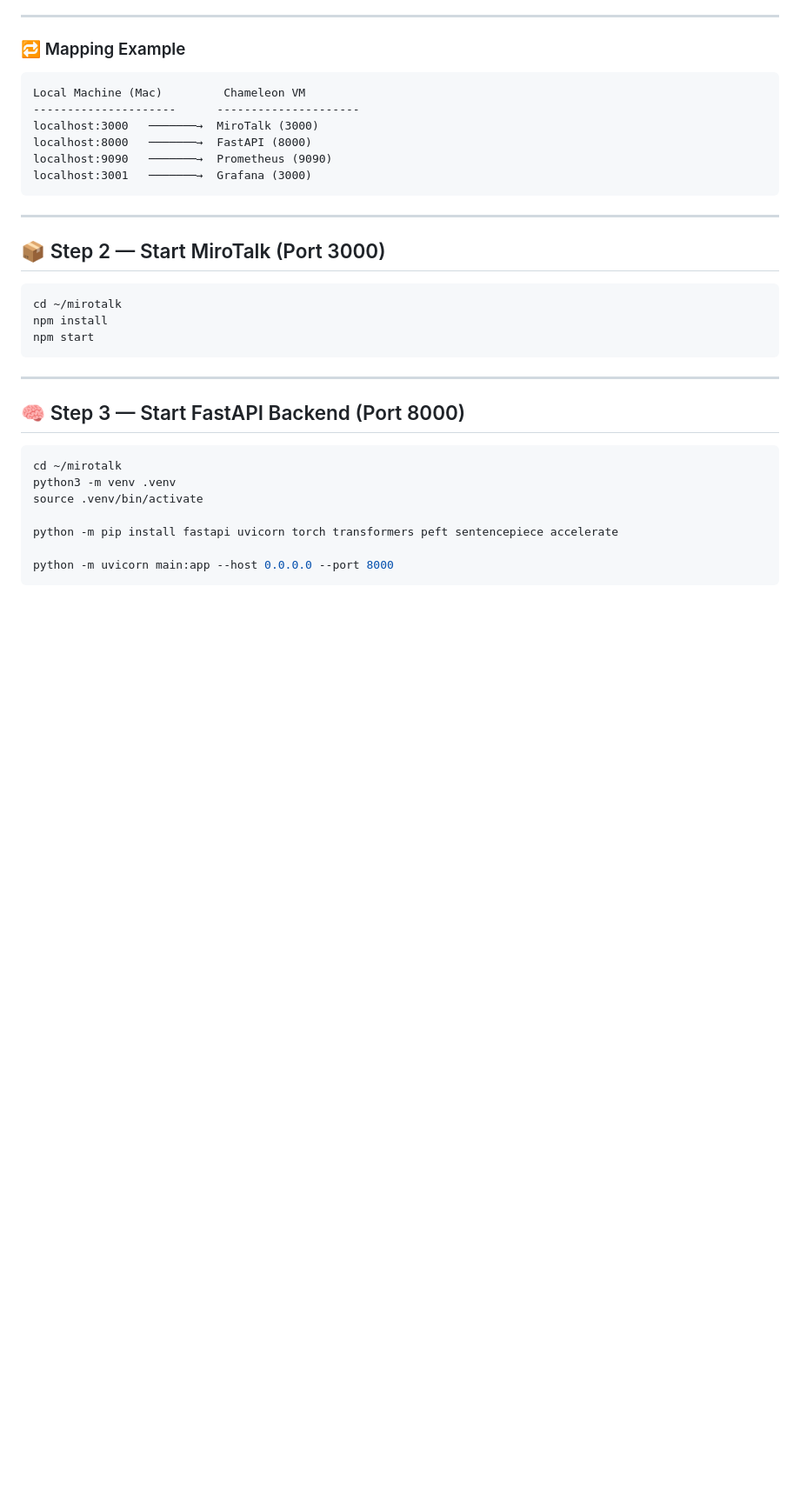
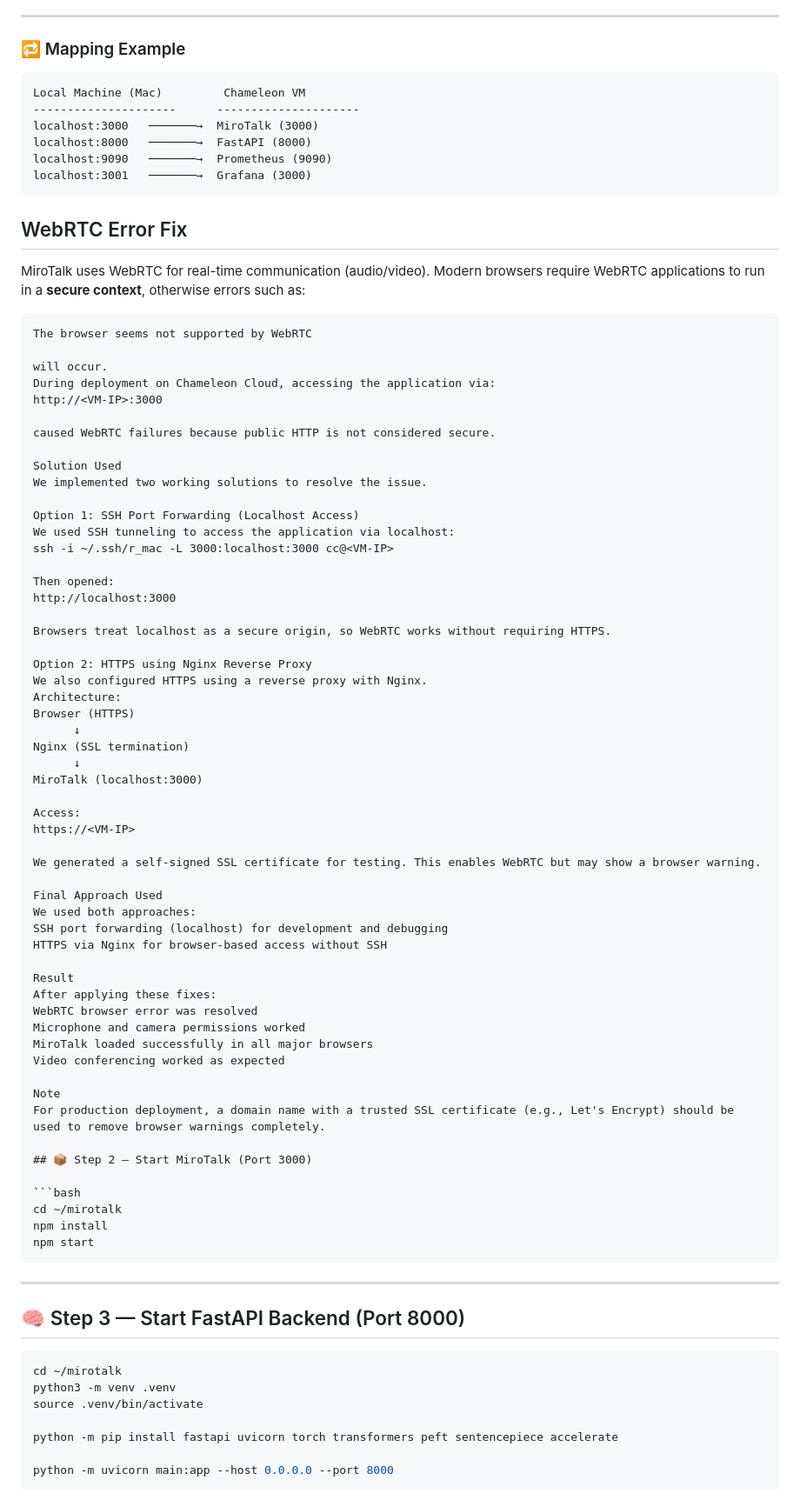
Before and after one commit to miandfetter/ECE-9183-Proj30, a Markdown page: README.md, the part around one of its changes. Shown at 87% size. Rendered like a GitHub page; blank space fills up the shorter version.

````diff
--- a/README.md
+++ b/README.md
@@ -104,7 +104,59 @@ localhost:9090   ───────→  Prometheus (9090)
 localhost:3001   ───────→  Grafana (3000)
 ```
 
----
+## WebRTC Error Fix
+
+MiroTalk uses WebRTC for real-time communication (audio/video). Modern browsers require WebRTC applications to run in a **secure context**, otherwise errors such as:
+
+```text
+The browser seems not supported by WebRTC
+
+will occur.
+During deployment on Chameleon Cloud, accessing the application via:
+http://<VM-IP>:3000
+
+caused WebRTC failures because public HTTP is not considered secure.
+
+Solution Used
+We implemented two working solutions to resolve the issue.
+
+Option 1: SSH Port Forwarding (Localhost Access)
+We used SSH tunneling to access the application via localhost:
+ssh -i ~/.ssh/r_mac -L 3000:localhost:3000 cc@<VM-IP>
+
+Then opened:
+http://localhost:3000
+
+Browsers treat localhost as a secure origin, so WebRTC works without requiring HTTPS.
+
+Option 2: HTTPS using Nginx Reverse Proxy
+We also configured HTTPS using a reverse proxy with Nginx.
+Architecture:
+Browser (HTTPS)
+      ↓
+Nginx (SSL termination)
+      ↓
+MiroTalk (localhost:3000)
+
+Access:
+https://<VM-IP>
+
+We generated a self-signed SSL certificate for testing. This enables WebRTC but may show a browser warning.
+
+Final Approach Used
+We used both approaches:
+SSH port forwarding (localhost) for development and debugging
+HTTPS via Nginx for browser-based access without SSH
+
+Result
+After applying these fixes:
+WebRTC browser error was resolved
+Microphone and camera permissions worked
+MiroTalk loaded successfully in all major browsers
+Video conferencing worked as expected
+
+Note
+For production deployment, a domain name with a trusted SSL certificate (e.g., Let's Encrypt) should be used to remove browser warnings completely.
 
 ## 📦 Step 2 — Start MiroTalk (Port 3000)
 
````
Also changed, not shown: other parts of README.md (+5 -5 lines).
